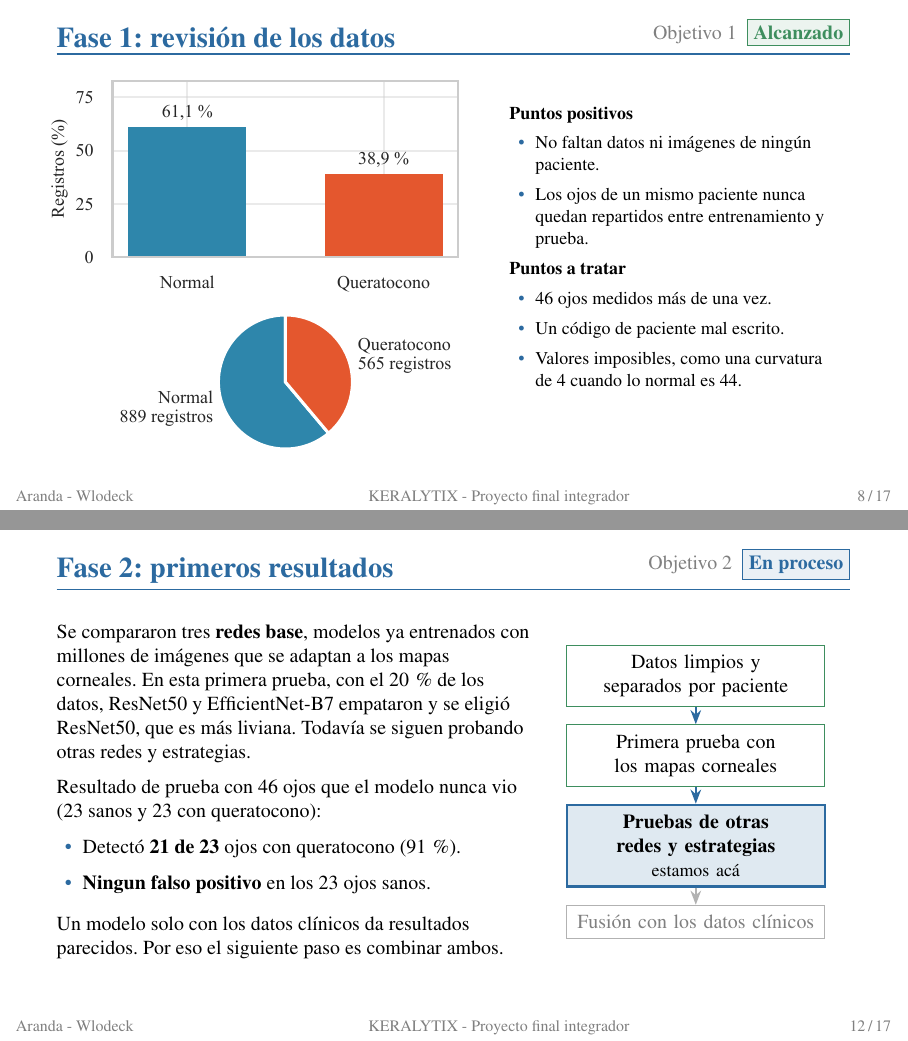
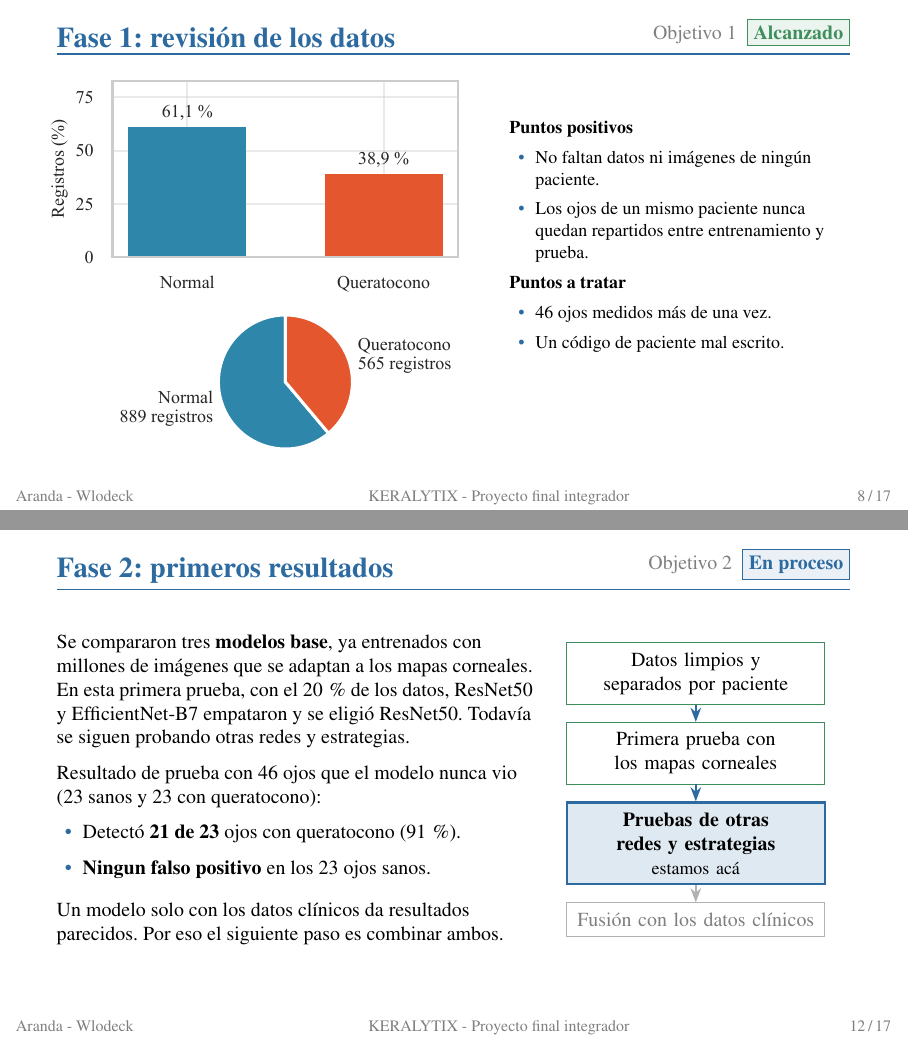
Before and after one commit to BrianAranda/Queratocono, LaTeX slides (4. Presentacion/main.tex, which reads 4. Presentacion/partes/02-resultados.tex): pages 8 and 12 of 18, joined at a grey line. Compiled offline with pdfLaTeX.

Commit message:
Cierre TP3 B

```diff
--- a/4. Presentacion/partes/02-resultados.tex
+++ b/4. Presentacion/partes/02-resultados.tex
@@ -46,7 +46,7 @@
             \includegraphics[width=\linewidth]{eda/eda_clases.pdf}
         \end{column}
         \begin{column}{0.44\textwidth}
-            \vspace{0.5 cm}
+            \vspace{0.75 cm}
             \footnotesize
             \textbf{Puntos positivos}
             \begin{itemize}
@@ -57,7 +57,6 @@
             \begin{itemize}
                 \item 46 ojos medidos más de una vez.
                 \item Un código de paciente mal escrito.
-                \item {Valores imposibles, como una curvatura\\de 4 cuando lo normal es 44.}
             \end{itemize}
         \end{column}
     \end{columns}
@@ -160,7 +159,7 @@
         % \hspace*{0.065\textwidth}
         \begin{column}{0.6\textwidth}
             \small
-            Se compararon tres \textbf{redes base}, modelos ya entrenados con millones de imágenes que se adaptan a los mapas corneales. En esta primera prueba, con el 20\,\% de los datos, ResNet50 y EfficientNet-B7 empataron y se eligió ResNet50, que es más liviana. Todavía se siguen probando otras redes y estrategias.
+            Se compararon tres \textbf{modelos base}, ya entrenados con millones de imágenes que se adaptan a los mapas corneales. En esta primera prueba, con el 20\,\% de los datos, ResNet50 y EfficientNet-B7 empataron y se eligió ResNet50. Todavía se siguen probando otras redes y estrategias.
             \vspace{0.2cm}
 
             Resultado de prueba con 46 ojos que el modelo nunca vio (23 sanos y 23 con queratocono):
```
Also changed, not shown: 4. Presentacion/main.pdf (deleted).
